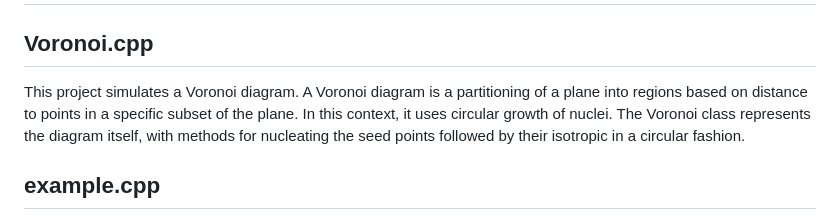
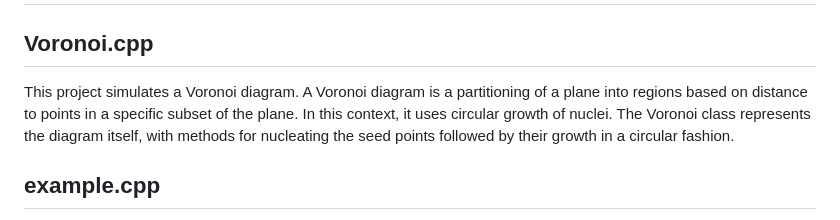
Before and after one commit to harshn05/VoronoiGrowthSimulator, a Markdown page: README.md, the part around the change. Rendered like a GitHub page.

```diff
--- a/README.md
+++ b/README.md
@@ -2,7 +2,7 @@
 
 ## Voronoi.cpp
 
-This project simulates a Voronoi diagram. A Voronoi diagram is a partitioning of a plane into regions based on distance to points in a specific subset of the plane. In this context, it uses circular growth of nuclei. The Voronoi class represents the diagram itself, with methods for nucleating the seed points followed by their isotropic in a circular fashion.
+This project simulates a Voronoi diagram. A Voronoi diagram is a partitioning of a plane into regions based on distance to points in a specific subset of the plane. In this context, it uses circular growth of nuclei. The Voronoi class represents the diagram itself, with methods for nucleating the seed points followed by their growth in a circular fashion.
 
 ## example.cpp
 
```
